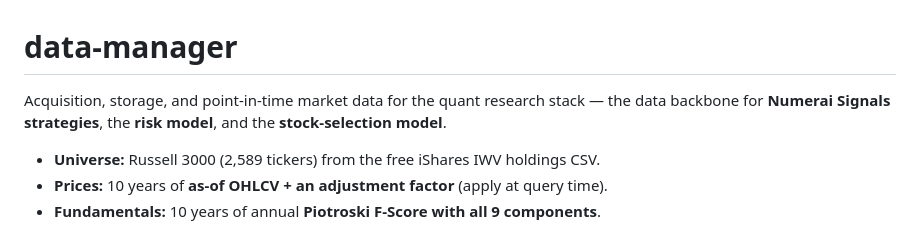
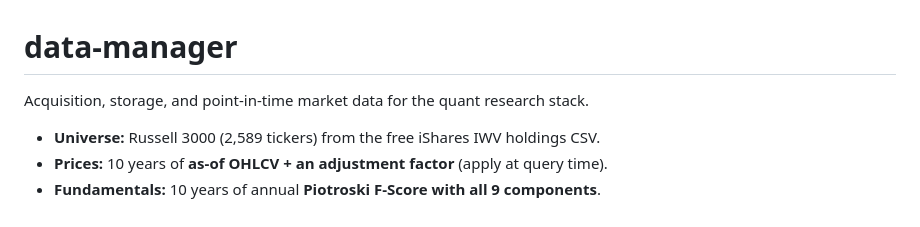
Before and after one commit to marketneutral/data-manager, a Markdown page: README.md, the part around the change. Rendered like a GitHub page.

Commit message:
README: remove references to other projects in intro

```diff
--- a/README.md
+++ b/README.md
@@ -1,8 +1,6 @@
 # data-manager
 
-Acquisition, storage, and point-in-time market data for the quant research stack —
-the data backbone for **Numerai Signals strategies**, the **risk model**, and the
-**stock-selection model**.
+Acquisition, storage, and point-in-time market data for the quant research stack.
 
 - **Universe:** Russell 3000 (2,589 tickers) from the free iShares IWV holdings CSV.
 - **Prices:** 10 years of **as-of OHLCV + an adjustment factor** (apply at query time).
```
